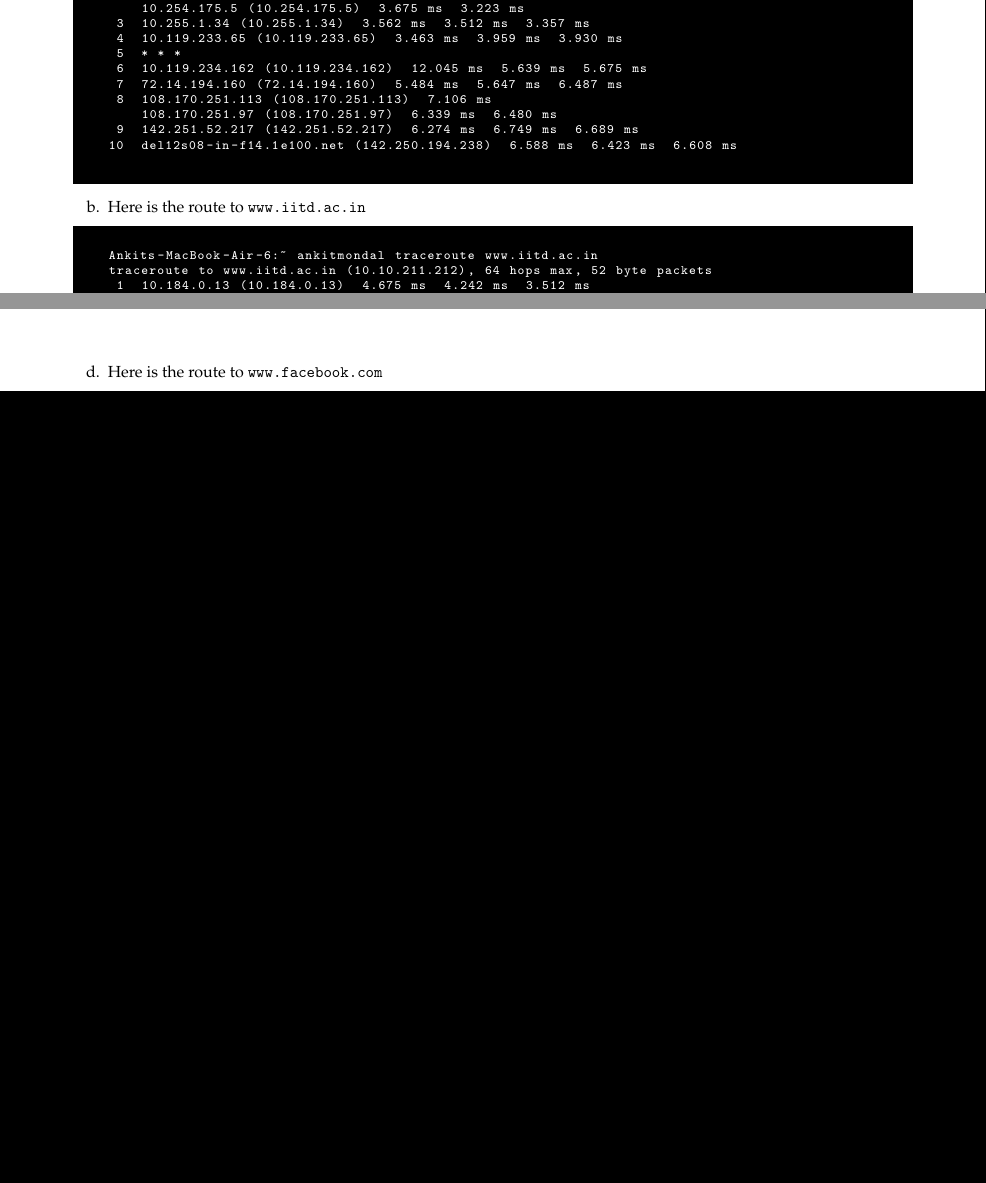
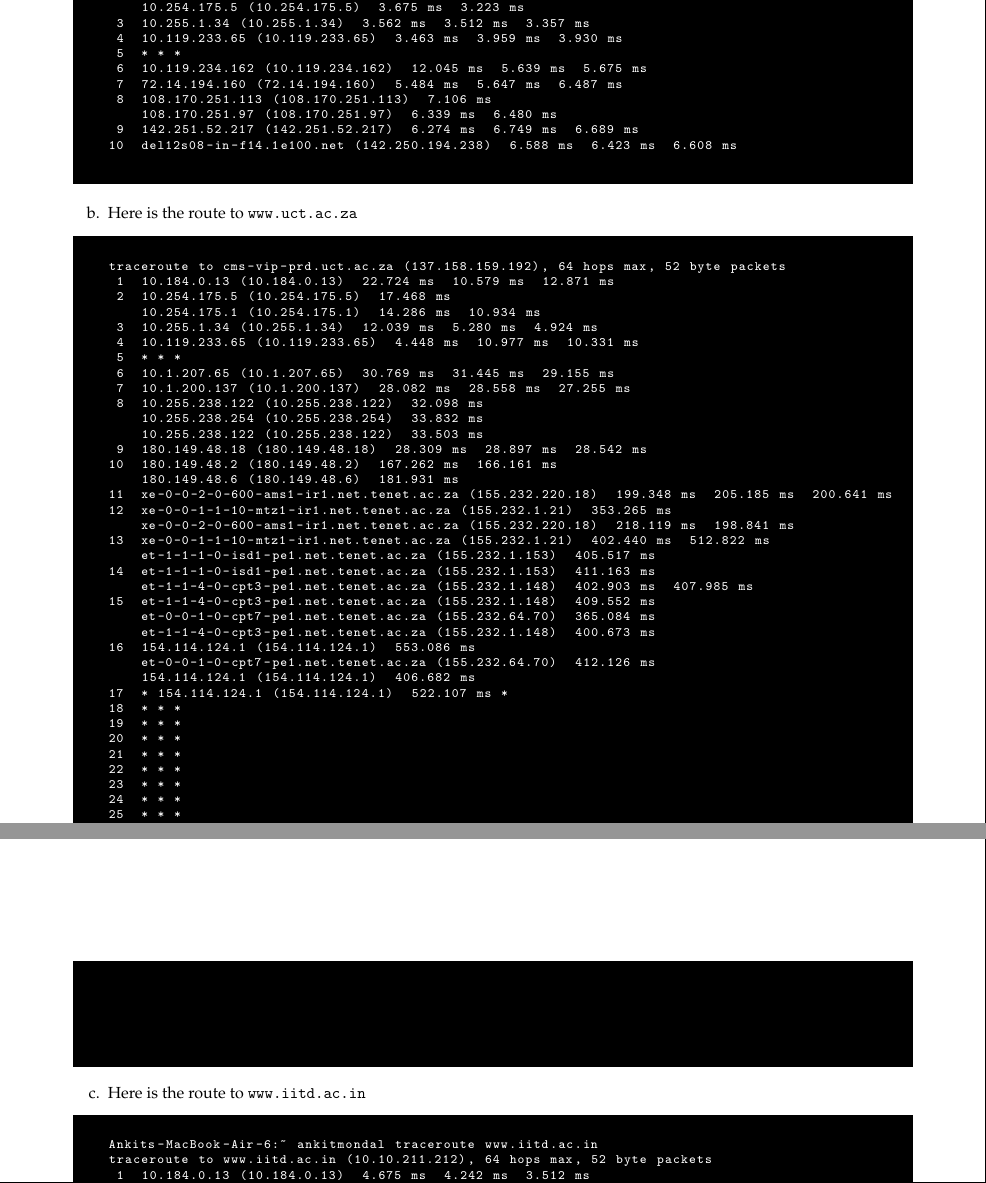
Before and after one commit to AB271202/COL334-Computer-Networks, a LaTeX problem sheet (Assignments/Assignment1/main.tex, which reads Assignments/Assignment1/InternetArchitecture.tex): two parts of pages 4 and 6 of 23 before the commit and two parts of pages 4 and 5 of 24 after it, joined at a grey line, cut so that both start at the same text, the shorter picture padded with empty space. Compiled offline with pdfLaTeX.

Commit message:
Update InternetArchitecture.tex

```diff
--- a/Assignments/Assignment1/InternetArchitecture.tex
+++ b/Assignments/Assignment1/InternetArchitecture.tex
@@ -21,7 +21,51 @@ traceroute to google.com (142.250.194.238), 64 hops max, 52 byte packets
  9  142.251.52.217 (142.251.52.217)  6.274 ms  6.749 ms  6.689 ms
 10  del12s08-in-f14.1e100.net (142.250.194.238)  6.588 ms  6.423 ms  6.608 ms
 \end{code}
-
+\item Here is the route to {\tt www.uct.ac.za}
+\begin{code}
+traceroute to cms-vip-prd.uct.ac.za (137.158.159.192), 64 hops max, 52 byte packets
+ 1  10.184.0.13 (10.184.0.13)  22.724 ms  10.579 ms  12.871 ms
+ 2  10.254.175.5 (10.254.175.5)  17.468 ms
+    10.254.175.1 (10.254.175.1)  14.286 ms  10.934 ms
+ 3  10.255.1.34 (10.255.1.34)  12.039 ms  5.280 ms  4.924 ms
+ 4  10.119.233.65 (10.119.233.65)  4.448 ms  10.977 ms  10.331 ms
+ 5  * * *
+ 6  10.1.207.65 (10.1.207.65)  30.769 ms  31.445 ms  29.155 ms
+ 7  10.1.200.137 (10.1.200.137)  28.082 ms  28.558 ms  27.255 ms
+ 8  10.255.238.122 (10.255.238.122)  32.098 ms
+    10.255.238.254 (10.255.238.254)  33.832 ms
+    10.255.238.122 (10.255.238.122)  33.503 ms
+ 9  180.149.48.18 (180.149.48.18)  28.309 ms  28.897 ms  28.542 ms
+10  180.149.48.2 (180.149.48.2)  167.262 ms  166.161 ms
+    180.149.48.6 (180.149.48.6)  181.931 ms
+11  xe-0-0-2-0-600-ams1-ir1.net.tenet.ac.za (155.232.220.18)  199.348 ms  205.185 ms  200.641 ms
+12  xe-0-0-1-1-10-mtz1-ir1.net.tenet.ac.za (155.232.1.21)  353.265 ms
+    xe-0-0-2-0-600-ams1-ir1.net.tenet.ac.za (155.232.220.18)  218.119 ms  198.841 ms
+13  xe-0-0-1-1-10-mtz1-ir1.net.tenet.ac.za (155.232.1.21)  402.440 ms  512.822 ms
+    et-1-1-1-0-isd1-pe1.net.tenet.ac.za (155.232.1.153)  405.517 ms
+14  et-1-1-1-0-isd1-pe1.net.tenet.ac.za (155.232.1.153)  411.163 ms
+    et-1-1-4-0-cpt3-pe1.net.tenet.ac.za (155.232.1.148)  402.903 ms  407.985 ms
+15  et-1-1-4-0-cpt3-pe1.net.tenet.ac.za (155.232.1.148)  409.552 ms
+    et-0-0-1-0-cpt7-pe1.net.tenet.ac.za (155.232.64.70)  365.084 ms
+    et-1-1-4-0-cpt3-pe1.net.tenet.ac.za (155.232.1.148)  400.673 ms
+16  154.114.124.1 (154.114.124.1)  553.086 ms
+    et-0-0-1-0-cpt7-pe1.net.tenet.ac.za (155.232.64.70)  412.126 ms
+    154.114.124.1 (154.114.124.1)  406.682 ms
+17  * 154.114.124.1 (154.114.124.1)  522.107 ms *
+18  * * *
+19  * * *
+20  * * *
+21  * * *
+22  * * *
+23  * * *
+24  * * *
+25  * * *
+26  * * *
+27  * * *
+28  * * *
+29  * * *
+30  * * *
+\end{code}
 \item Here is the route to {\tt www.iitd.ac.in}
 \begin{code}
 Ankits-MacBook-Air-6:~ ankitmondal traceroute www.iitd.ac.in
```
